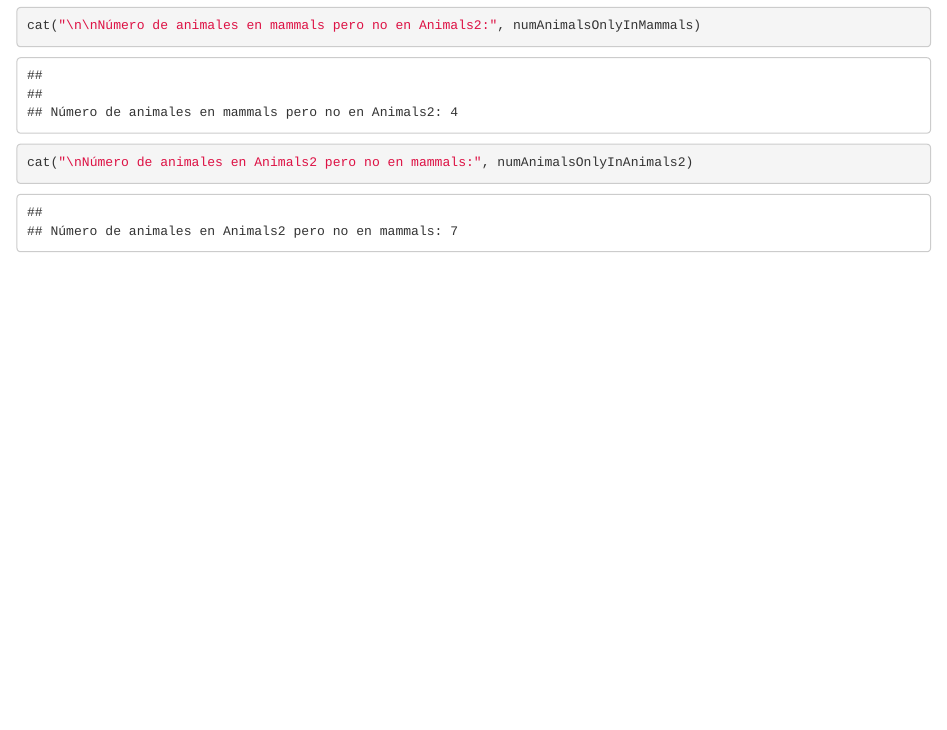
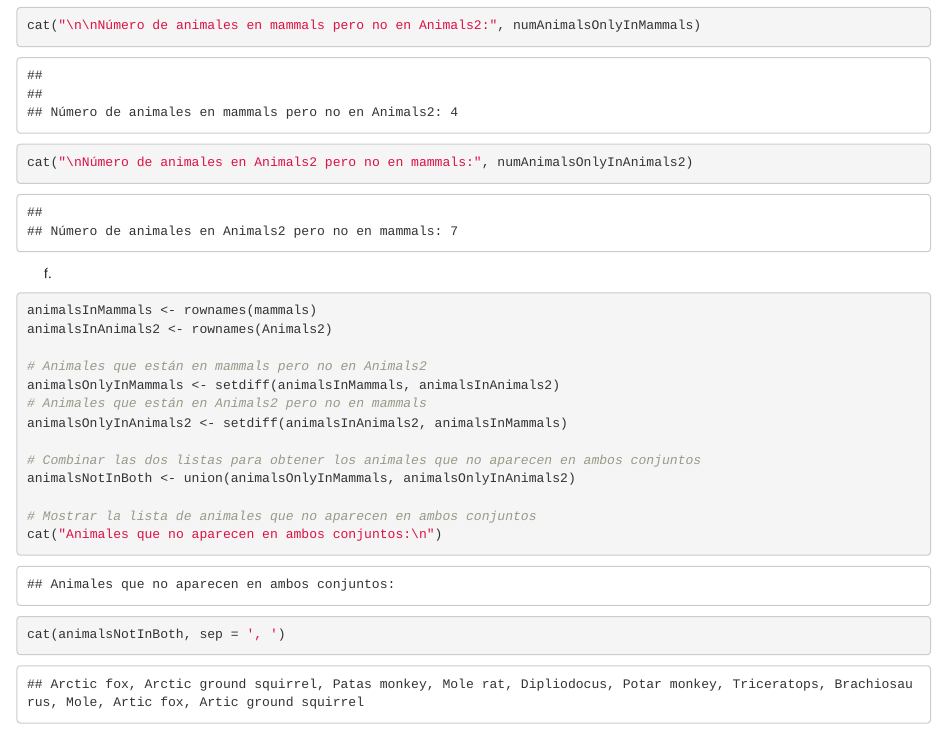
Before and after one commit to ancare2/Sol_Ejercicio, an R Markdown document (Sol_Ejercicio.Rmd): the page in a window 1100 px wide, from 4790 px down. Rendered offline with R 4.5, knitr and Pandoc, with nearby package versions; common packages that the code uses without loading them are loaded.

Commit message:
Sexto Apartado

````diff
--- a/Sol_Ejercicio.Rmd
+++ b/Sol_Ejercicio.Rmd
@@ -82,3 +82,23 @@ cat("\n\nNúmero de animales en mammals pero no en Animals2:", numAnimalsOnlyInM
 cat("\nNúmero de animales en Animals2 pero no en mammals:", numAnimalsOnlyInAnimals2)
 
 ```
+
+f)
+
+```{r}
+animalsInMammals <- rownames(mammals)
+animalsInAnimals2 <- rownames(Animals2)
+
+# Animales que están en mammals pero no en Animals2
+animalsOnlyInMammals <- setdiff(animalsInMammals, animalsInAnimals2)
+# Animales que están en Animals2 pero no en mammals
+animalsOnlyInAnimals2 <- setdiff(animalsInAnimals2, animalsInMammals)
+
+# Combinar las dos listas para obtener los animales que no aparecen en ambos conjuntos
+animalsNotInBoth <- union(animalsOnlyInMammals, animalsOnlyInAnimals2)
+
+# Mostrar la lista de animales que no aparecen en ambos conjuntos
+cat("Animales que no aparecen en ambos conjuntos:\n")
+cat(animalsNotInBoth, sep = ', ')
+
+```
````
